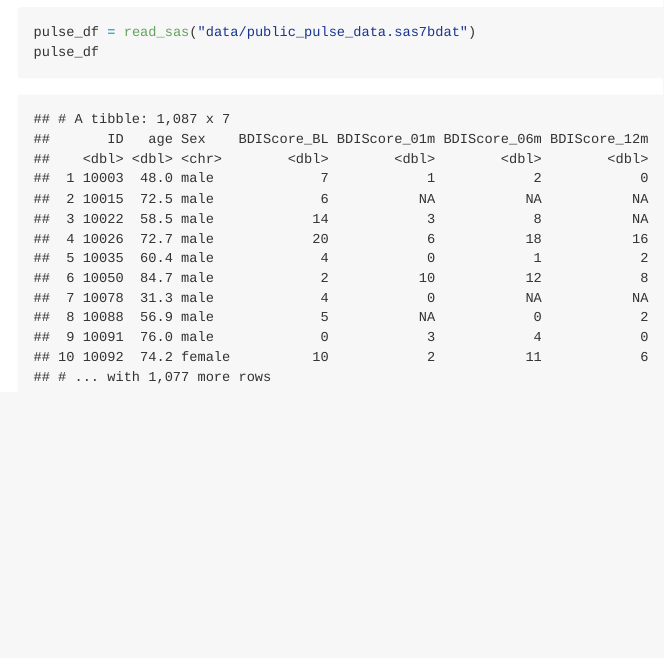
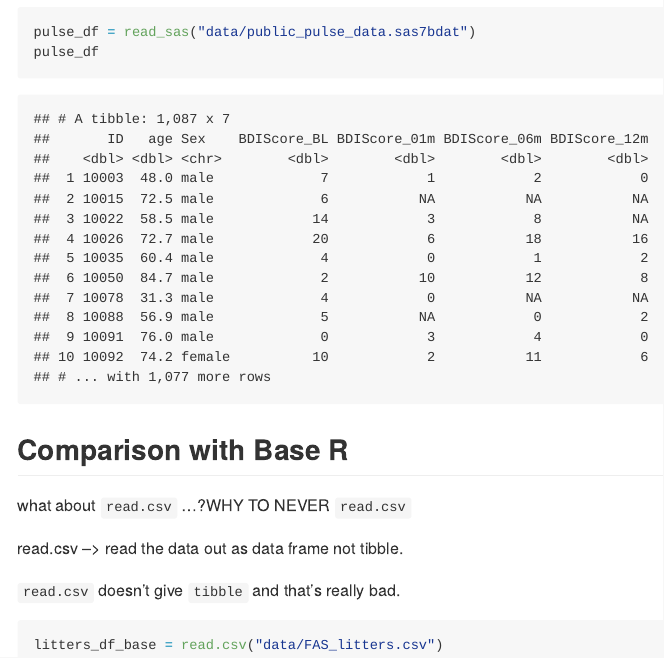
Before and after one commit to lc1002/data_wrangling_i, an R Markdown document (data_import.Rmd): the page in a window 1100 px wide, from 6410 px down. The pictures show the output file data_import.md that the author committed with the source, drawn offline in the style of GitHub; long lines of code are wrapped.

Commit message:
read.csv vs read_csv (USE read_csv ...)

````diff
--- a/data_import.Rmd
+++ b/data_import.Rmd
@@ -102,3 +102,15 @@ This is where I tried to read a SAS file. Given out first 10 rows.
 pulse_df = read_sas("data/public_pulse_data.sas7bdat")
 pulse_df
 ```
+
+## Comparison with Base R
+
+what about `read.csv` ...?WHY TO NEVER `read.csv`
+
+read.csv --> read the data out as data frame not tibble.
+
+`read.csv` doesn't give `tibble` and that's really bad.
+
+```{r, eval=FALSE}
+litters_df_base = read.csv("data/FAS_litters.csv")
+```
````
Also changed, not shown: data_import.md.
